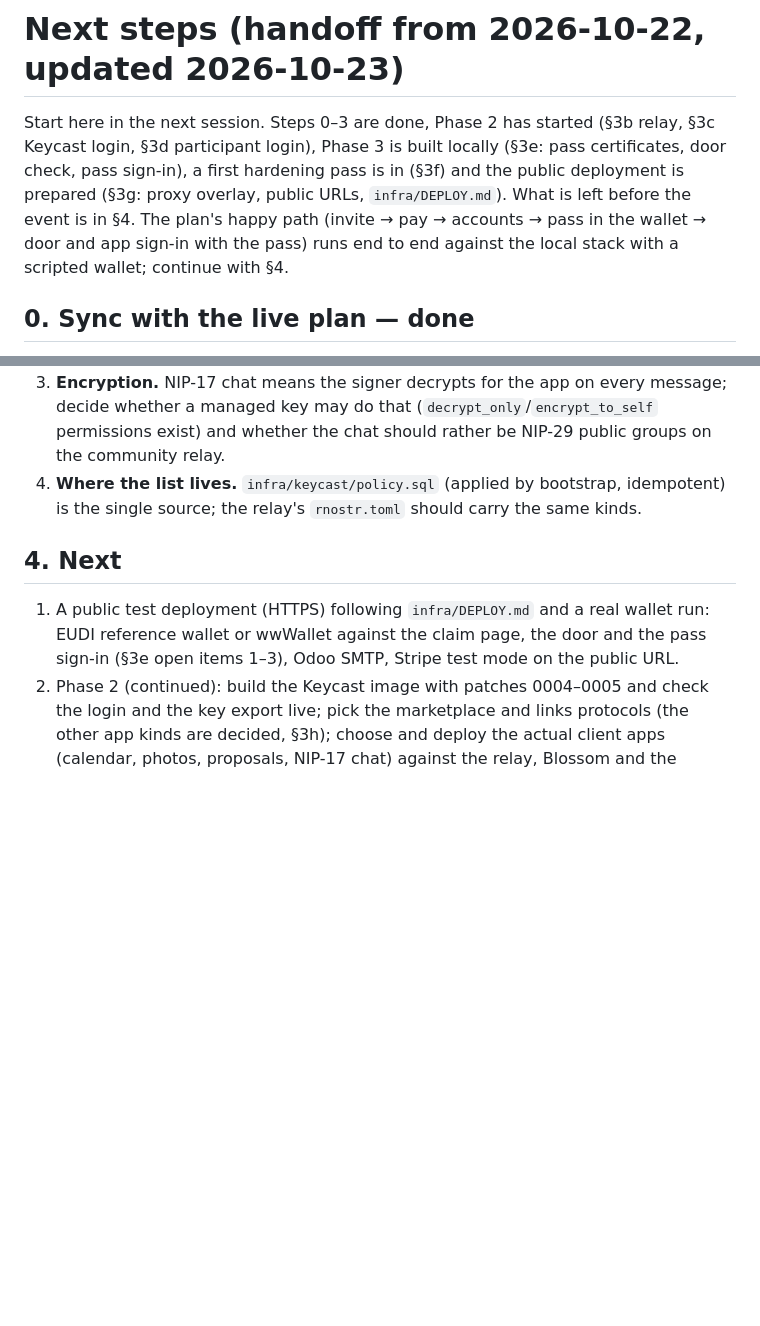
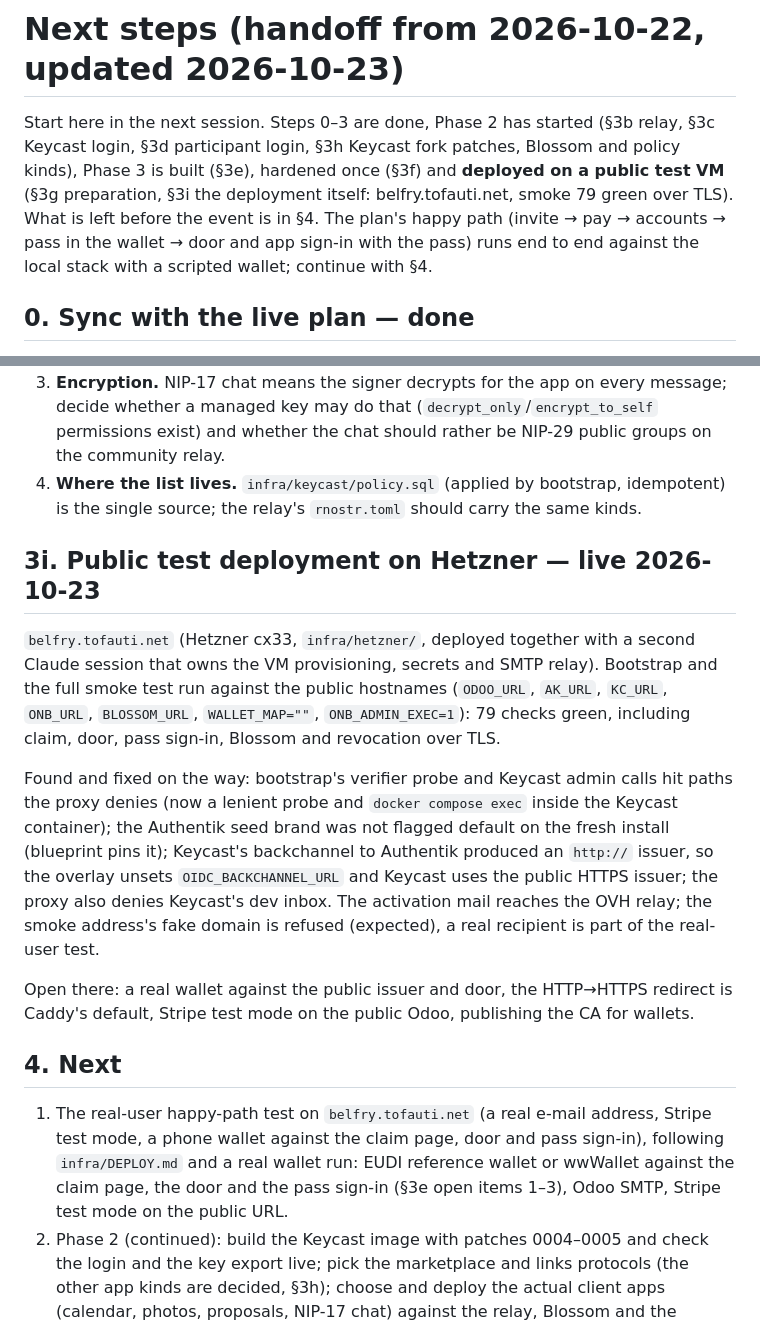
Before and after one commit to commonshub/collective-belfry, a Markdown page: docs/NEXT_STEPS.md, 2 parts joined by grey strips. Drawn GitHub-style; blank space fills up the shorter version.

Commit message:
Notes: public test deployment live (belfry.tofauti.net), smoke green over TLS
Co-Authored-By: Claude Fable 5.1 <noreply@anthropic.com>
Claude-Session: https://claude.ai/code/session_01MRHMpVwZefLzEDRVsXfeqk

```diff
--- a/docs/NEXT_STEPS.md
+++ b/docs/NEXT_STEPS.md
@@ -1,6 +1,6 @@
 # Next steps (handoff from 2026-10-22, updated 2026-10-23)
 
-Start here in the next session. Steps 0–3 are done, Phase 2 has started (§3b relay, §3c Keycast login, §3d participant login), Phase 3 is built locally (§3e: pass certificates, door check, pass sign-in), a first hardening pass is in (§3f) and the public deployment is prepared (§3g: proxy overlay, public URLs, `infra/DEPLOY.md`). What is left before the event is in §4. The plan's happy path (invite → pay → accounts → pass in the wallet → door and app sign-in with the pass) runs end to end against the local stack with a scripted wallet; continue with §4.
+Start here in the next session. Steps 0–3 are done, Phase 2 has started (§3b relay, §3c Keycast login, §3d participant login, §3h Keycast fork patches, Blossom and policy kinds), Phase 3 is built (§3e), hardened once (§3f) and **deployed on a public test VM** (§3g preparation, §3i the deployment itself: belfry.tofauti.net, smoke 79 green over TLS). What is left before the event is in §4. The plan's happy path (invite → pay → accounts → pass in the wallet → door and app sign-in with the pass) runs end to end against the local stack with a scripted wallet; continue with §4.
 
 ## 0. Sync with the live plan — done
 
@@ -165,9 +165,17 @@ Open: the deployment run itself (and with it: Stripe test mode, a real wallet, p
 3. **Encryption.** NIP-17 chat means the signer decrypts for the app on every message; decide whether a managed key may do that (`decrypt_only`/`encrypt_to_self` permissions exist) and whether the chat should rather be NIP-29 public groups on the community relay.
 4. **Where the list lives.** `infra/keycast/policy.sql` (applied by bootstrap, idempotent) is the single source; the relay's `rnostr.toml` should carry the same kinds.
 
+## 3i. Public test deployment on Hetzner — live 2026-10-23
+
+`belfry.tofauti.net` (Hetzner cx33, `infra/hetzner/`, deployed together with a second Claude session that owns the VM provisioning, secrets and SMTP relay). Bootstrap and the full smoke test run against the public hostnames (`ODOO_URL`, `AK_URL`, `KC_URL`, `ONB_URL`, `BLOSSOM_URL`, `WALLET_MAP=""`, `ONB_ADMIN_EXEC=1`): 79 checks green, including claim, door, pass sign-in, Blossom and revocation over TLS.
+
+Found and fixed on the way: bootstrap's verifier probe and Keycast admin calls hit paths the proxy denies (now a lenient probe and `docker compose exec` inside the Keycast container); the Authentik seed brand was not flagged default on the fresh install (blueprint pins it); Keycast's backchannel to Authentik produced an `http://` issuer, so the overlay unsets `OIDC_BACKCHANNEL_URL` and Keycast uses the public HTTPS issuer; the proxy also denies Keycast's dev inbox. The activation mail reaches the OVH relay; the smoke address's fake domain is refused (expected), a real recipient is part of the real-user test.
+
+Open there: a real wallet against the public issuer and door, the HTTP→HTTPS redirect is Caddy's default, Stripe test mode on the public Odoo, publishing the CA for wallets.
+
 ## 4. Next
 
-1. A public test deployment (HTTPS) following `infra/DEPLOY.md` and a real wallet run: EUDI reference wallet or wwWallet against the claim page, the door and the pass sign-in (§3e open items 1–3), Odoo SMTP, Stripe test mode on the public URL.
+1. The real-user happy-path test on `belfry.tofauti.net` (a real e-mail address, Stripe test mode, a phone wallet against the claim page, door and pass sign-in), following `infra/DEPLOY.md` and a real wallet run: EUDI reference wallet or wwWallet against the claim page, the door and the pass sign-in (§3e open items 1–3), Odoo SMTP, Stripe test mode on the public URL.
 2. Phase 2 (continued): build the Keycast image with patches 0004–0005 and check the login and the key export live; pick the marketplace and links protocols (the other app kinds are decided, §3h); choose and deploy the actual client apps (calendar, photos, proposals, NIP-17 chat) against the relay, Blossom and the `belfry-event` scope.
 3. Phase 3 hardening, remaining: CA publication for wallets, encrypted verifier responses and the authorization-code claim flow (HAIP), issuer key in a KMS, key rotation (see §3e and §3f).
 
```
Also changed, not shown: CLAUDE.md (+1 -1 lines).
